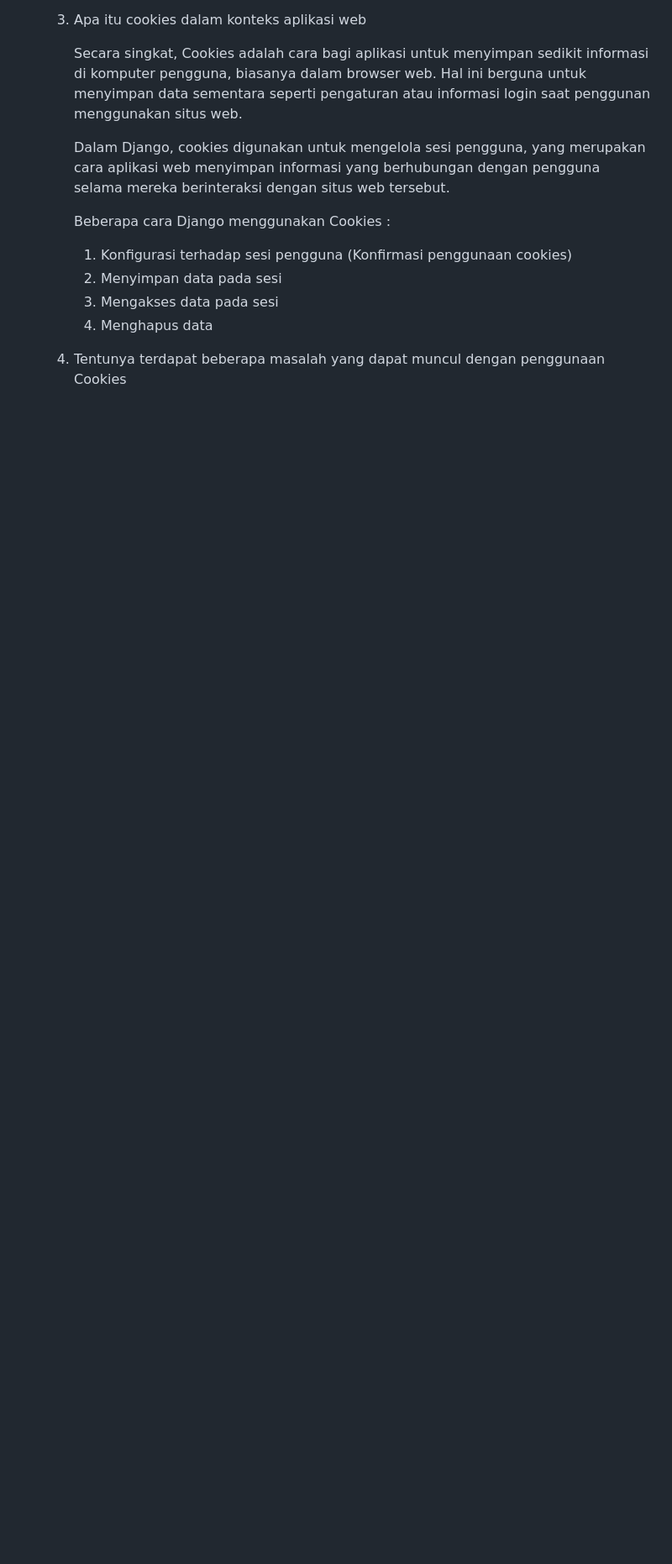
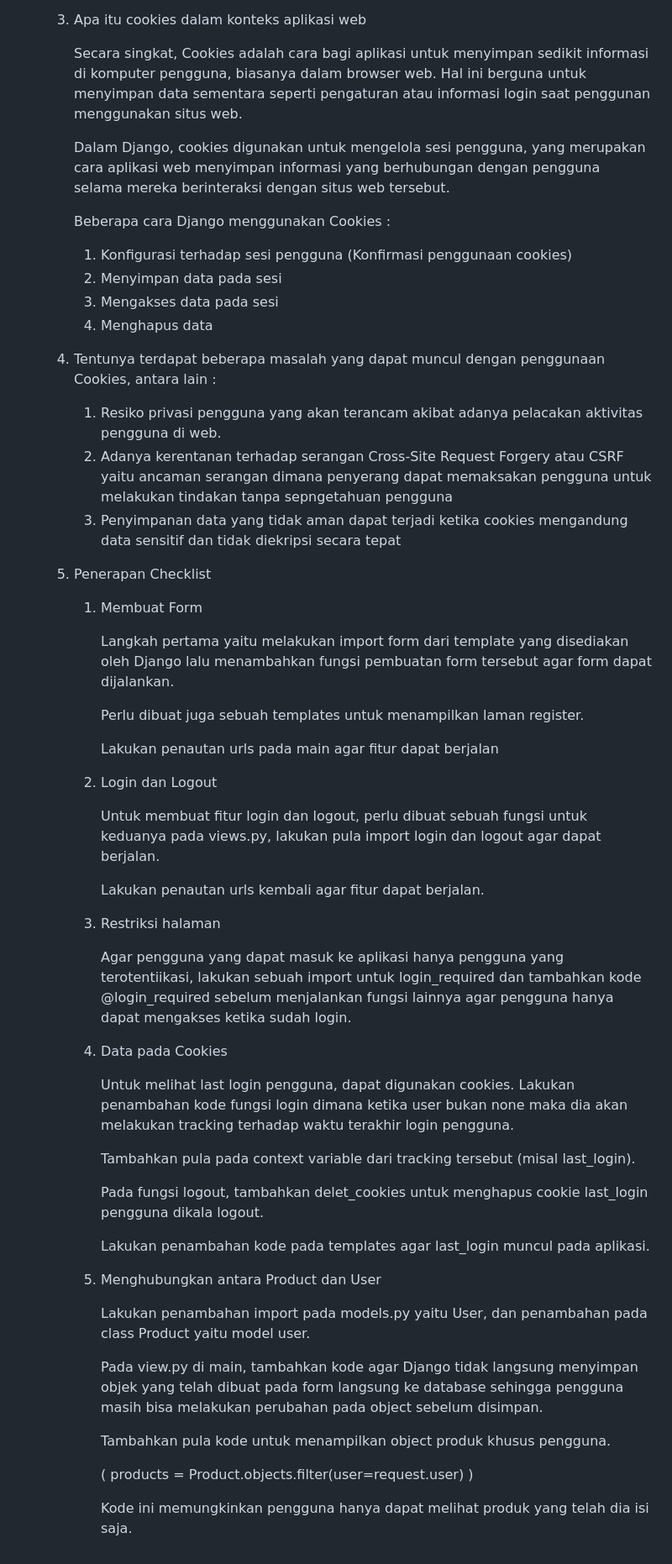
Before and after one commit to gammafarrel/marcard, a Markdown page: README.md, the part around the change. Shown: that part at 84% size. GitHub-like rendering; blank space fills up the shorter version.

Commit message:
ReadME done done

```diff
--- a/README.md
+++ b/README.md
@@ -154,4 +154,51 @@
         3. Mengakses data pada sesi
         4. Menghapus data
 
-    4. Tentunya terdapat beberapa masalah yang dapat muncul dengan penggunaan Cookies
+    4. Tentunya terdapat beberapa masalah yang dapat muncul dengan penggunaan Cookies, antara lain :
+
+        1. Resiko privasi pengguna yang akan terancam akibat adanya pelacakan aktivitas pengguna di web.
+        2. Adanya kerentanan terhadap serangan Cross-Site Request Forgery atau CSRF yaitu ancaman serangan dimana penyerang dapat memaksakan pengguna untuk melakukan tindakan tanpa sepngetahuan pengguna
+        3. Penyimpanan data yang tidak aman dapat terjadi ketika cookies mengandung data sensitif dan tidak diekripsi secara tepat
+
+    5. Penerapan Checklist
+        1. Membuat Form
+
+            Langkah pertama yaitu melakukan import form dari template yang disediakan oleh Django lalu menambahkan fungsi pembuatan form tersebut agar form dapat dijalankan.
+
+            Perlu dibuat juga sebuah templates untuk menampilkan laman register.
+
+            Lakukan penautan urls pada main agar fitur dapat berjalan
+
+        2. Login dan Logout
+
+            Untuk membuat fitur login dan logout, perlu dibuat sebuah fungsi untuk keduanya pada views.py, lakukan pula import login dan logout agar dapat berjalan.
+
+            Lakukan penautan urls kembali agar fitur dapat berjalan.
+
+        3. Restriksi halaman
+
+            Agar pengguna yang dapat masuk ke aplikasi hanya pengguna yang terotentiikasi, lakukan sebuah import untuk login_required dan tambahkan kode @login_required sebelum menjalankan fungsi lainnya agar pengguna hanya dapat mengakses ketika sudah login.
+
+        4. Data pada Cookies
+
+            Untuk melihat last login pengguna, dapat digunakan cookies. Lakukan penambahan kode fungsi login dimana ketika user bukan none maka dia akan melakukan tracking terhadap waktu terakhir login pengguna.
+
+            Tambahkan pula pada context variable dari tracking tersebut (misal last_login).
+
+            Pada fungsi logout, tambahkan delet_cookies untuk menghapus cookie last_login pengguna dikala logout.
+
+            Lakukan penambahan kode pada templates agar last_login muncul pada aplikasi.
+
+        5. Menghubungkan antara Product dan User
+
+            Lakukan penambahan import pada models.py yaitu User, dan penambahan pada class Product yaitu model user.
+
+            Pada view.py di main, tambahkan kode agar Django tidak langsung menyimpan objek yang telah dibuat pada form langsung ke database sehingga pengguna masih bisa melakukan perubahan pada object sebelum disimpan.
+
+            Tambahkan pula kode untuk menampilkan object produk khusus pengguna.
+
+            (
+                products = Product.objects.filter(user=request.user)
+            )
+
+            Kode ini memungkinkan pengguna hanya dapat melihat produk yang telah dia isi saja.
```
